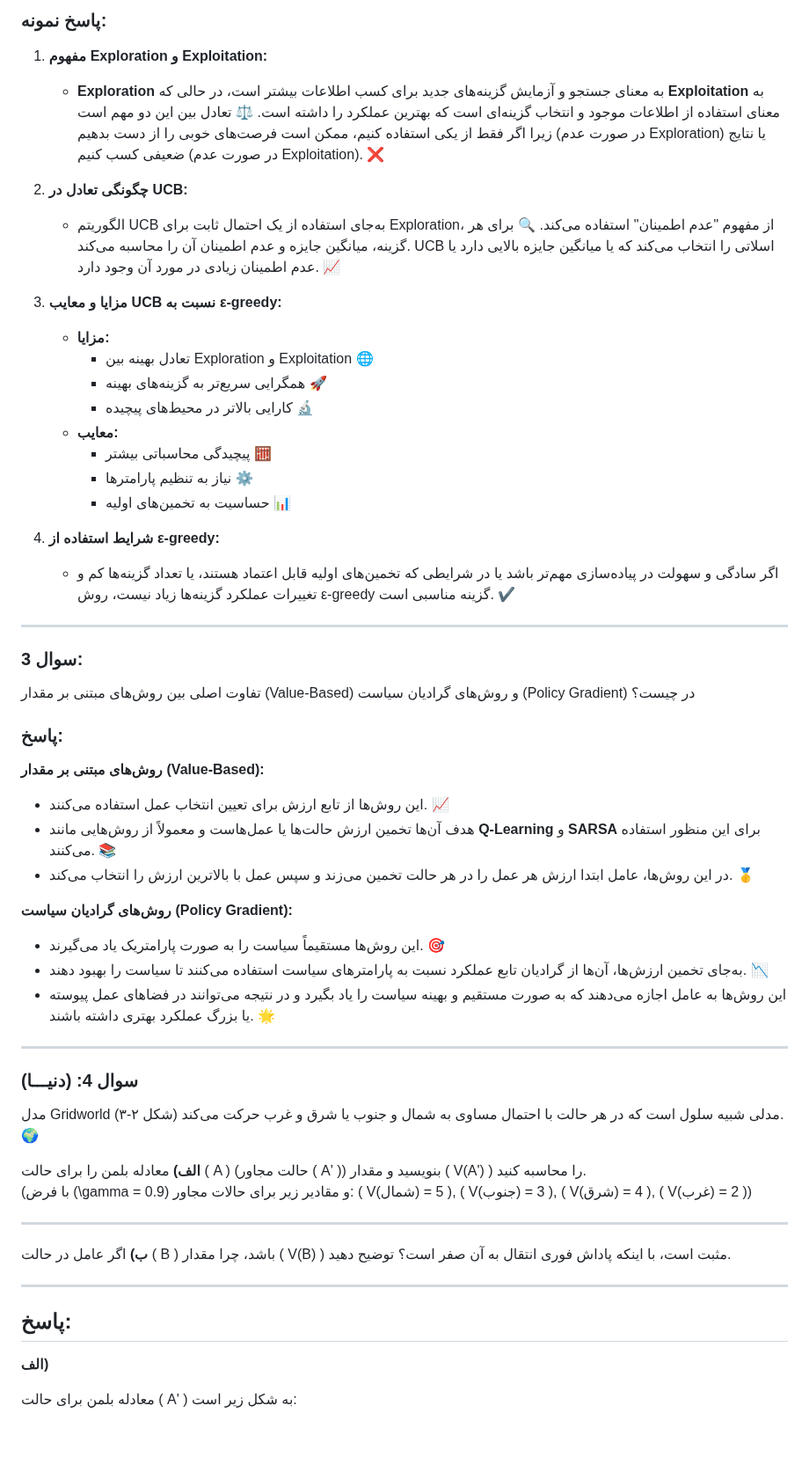
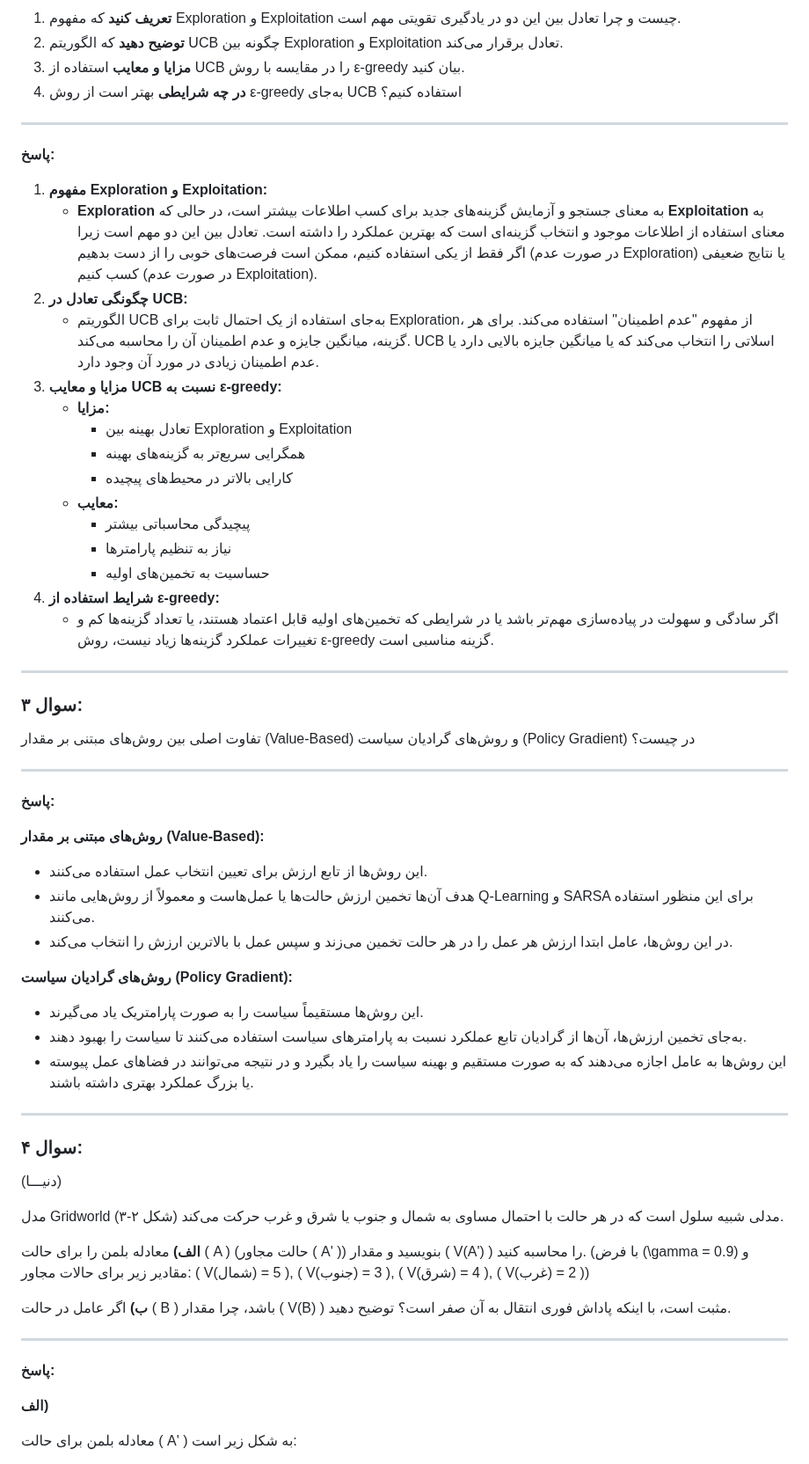
Before and after one commit to pydevcasts/MLHub, a Markdown page: Dr.Nakhaee.md, the part around one of its changes. Shown at 88% size. Drawn GitHub-style; blank space fills up the shorter version.

```diff
--- a/Dr.Nakhaee.md
+++ b/Dr.Nakhaee.md
@@ -34,58 +39,66 @@
 
-### پاسخ نمونه:
-
-1. **مفهوم Exploration و Exploitation:**
-   - **Exploration** به معنای جستجو و آزمایش گزینه‌های جدید برای کسب اطلاعات بیشتر است، در حالی که **Exploitation** به معنای استفاده از اطلاعات موجود و انتخاب گزینه‌ای است که بهترین عملکرد را داشته است. ⚖️ تعادل بین این دو مهم است زیرا اگر فقط از یکی استفاده کنیم، ممکن است فرصت‌های خوبی را از دست بدهیم (در صورت عدم Exploration) یا نتایج ضعیفی کسب کنیم (در صورت عدم Exploitation). ❌
-
-2. **چگونگی تعادل در UCB:**
-   - الگوریتم UCB به‌جای استفاده از یک احتمال ثابت برای Exploration، از مفهوم "عدم اطمینان" استفاده می‌کند. 🔍 برای هر گزینه، میانگین جایزه و عدم اطمینان آن را محاسبه می‌کند. UCB اسلاتی را انتخاب می‌کند که یا میانگین جایزه بالایی دارد یا عدم اطمینان زیادی در مورد آن وجود دارد. 📈
-
-3. **مزایا و معایب UCB نسبت به ε-greedy:**
-   - **مزایا:**
-     - تعادل بهینه بین Exploration و Exploitation 🌐
-     - همگرایی سریع‌تر به گزینه‌های بهینه 🚀
-     - کارایی بالاتر در محیط‌های پیچیده 🔬
-   - **معایب:**
-     - پیچیدگی محاسباتی بیشتر 🧮
-     - نیاز به تنظیم پارامترها ⚙️
-     - حساسیت به تخمین‌های اولیه 📊
-
-4. **شرایط استفاده از ε-greedy:**
-   - اگر سادگی و سهولت در پیاده‌سازی مهم‌تر باشد یا در شرایطی که تخمین‌های اولیه قابل اعتماد هستند، یا تعداد گزینه‌ها کم و تغییرات عملکرد گزینه‌ها زیاد نیست، روش ε-greedy گزینه مناسبی است. ✔️
+1.  **تعریف کنید** که مفهوم Exploration و Exploitation چیست و چرا تعادل بین این دو در یادگیری تقویتی مهم است.
+2.  **توضیح دهید** که الگوریتم UCB چگونه بین Exploration و Exploitation تعادل برقرار می‌کند.
+3.  **مزایا و معایب** استفاده از UCB را در مقایسه با روش ε-greedy بیان کنید.
+4.  **در چه شرایطی** بهتر است از روش ε-greedy به‌جای UCB استفاده کنیم؟
 
 ---
 
-### سوال 3:
-تفاوت اصلی بین روش‌های مبتنی بر مقدار (Value-Based) و روش‌های گرادیان سیاست (Policy Gradient) در چیست؟
+**پاسخ:**
 
-### پاسخ:
-
-**روش‌های مبتنی بر مقدار (Value-Based):**
-- این روش‌ها از تابع ارزش برای تعیین انتخاب عمل استفاده می‌کنند. 📈
-- هدف آن‌ها تخمین ارزش حالت‌ها یا عمل‌هاست و معمولاً از روش‌هایی مانند **Q-Learning** و **SARSA** برای این منظور استفاده می‌کنند. 📚
-- در این روش‌ها، عامل ابتدا ارزش هر عمل را در هر حالت تخمین می‌زند و سپس عمل با بالاترین ارزش را انتخاب می‌کند. 🥇
-
-**روش‌های گرادیان سیاست (Policy Gradient):**
-- این روش‌ها مستقیماً سیاست را به صورت پارامتریک یاد می‌گیرند. 🎯
-- به‌جای تخمین ارزش‌ها، آن‌ها از گرادیان تابع عملکرد نسبت به پارامترهای سیاست استفاده می‌کنند تا سیاست را بهبود دهند. 📉
-- این روش‌ها به عامل اجازه می‌دهند که به صورت مستقیم و بهینه سیاست را یاد بگیرد و در نتیجه می‌توانند در فضاهای عمل پیوسته یا بزرگ عملکرد بهتری داشته باشند. 🌟
+1.  **مفهوم Exploration و Exploitation:**
+    *   **Exploration** به معنای جستجو و آزمایش گزینه‌های جدید برای کسب اطلاعات بیشتر است، در حالی که **Exploitation** به معنای استفاده از اطلاعات موجود و انتخاب گزینه‌ای است که بهترین عملکرد را داشته است. تعادل بین این دو مهم است زیرا اگر فقط از یکی استفاده کنیم، ممکن است فرصت‌های خوبی را از دست بدهیم (در صورت عدم Exploration) یا نتایج ضعیفی کسب کنیم (در صورت عدم Exploitation).
+2.  **چگونگی تعادل در UCB:**
+    *   الگوریتم UCB به‌جای استفاده از یک احتمال ثابت برای Exploration، از مفهوم "عدم اطمینان" استفاده می‌کند. برای هر گزینه، میانگین جایزه و عدم اطمینان آن را محاسبه می‌کند. UCB اسلاتی را انتخاب می‌کند که یا میانگین جایزه بالایی دارد یا عدم اطمینان زیادی در مورد آن وجود دارد.
+3.  **مزایا و معایب UCB نسبت به ε-greedy:**
+    *   **مزایا:**
+        *   تعادل بهینه بین Exploration و Exploitation
+        *   همگرایی سریع‌تر به گزینه‌های بهینه
+        *   کارایی بالاتر در محیط‌های پیچیده
+    *   **معایب:**
+        *   پیچیدگی محاسباتی بیشتر
+        *   نیاز به تنظیم پارامترها
+        *   حساسیت به تخمین‌های اولیه
+4.  **شرایط استفاده از ε-greedy:**
+    *   اگر سادگی و سهولت در پیاده‌سازی مهم‌تر باشد یا در شرایطی که تخمین‌های اولیه قابل اعتماد هستند، یا تعداد گزینه‌ها کم و تغییرات عملکرد گزینه‌ها زیاد نیست، روش ε-greedy گزینه مناسبی است.
 
 ---
 
-### سوال 4: (دنیـــا)
+### **سوال ۳:**
 
-مدل Gridworld (شکل ۲-۳) مدلی شبیه سلول است که در هر حالت با احتمال مساوی به شمال و جنوب یا شرق و غرب حرکت می‌کند. 🌍
-
-**الف)** معادله بلمن را برای حالت \( A \) (حالت مجاور \( A' \)) بنویسید و مقدار \( V(A') \) را محاسبه کنید.
-(با فرض \(\gamma = 0.9\) و مقادیر زیر برای حالات مجاور: \( V(شمال) = 5 \), \( V(جنوب) = 3 \), \( V(شرق) = 4 \), \( V(غرب) = 2 \))
+تفاوت اصلی بین روش‌های مبتنی بر مقدار (Value-Based) و روش‌های گرادیان سیاست (Policy Gradient) در چیست؟
 
 ---
+
+**پاسخ:**
+
+**روش‌های مبتنی بر مقدار (Value-Based):**
+
+*   این روش‌ها از تابع ارزش برای تعیین انتخاب عمل استفاده می‌کنند.
+*   هدف آن‌ها تخمین ارزش حالت‌ها یا عمل‌هاست و معمولاً از روش‌هایی مانند Q-Learning و SARSA برای این منظور استفاده می‌کنند.
+*   در این روش‌ها، عامل ابتدا ارزش هر عمل را در هر حالت تخمین می‌زند و سپس عمل با بالاترین ارزش را انتخاب می‌کند.
+
+**روش‌های گرادیان سیاست (Policy Gradient):**
+
+*   این روش‌ها مستقیماً سیاست را به صورت پارامتریک یاد می‌گیرند.
+*   به‌جای تخمین ارزش‌ها، آن‌ها از گرادیان تابع عملکرد نسبت به پارامترهای سیاست استفاده می‌کنند تا سیاست را بهبود دهند.
+*   این روش‌ها به عامل اجازه می‌دهند که به صورت مستقیم و بهینه سیاست را یاد بگیرد و در نتیجه می‌توانند در فضاهای عمل پیوسته یا بزرگ عملکرد بهتری داشته باشند.
+
+---
+
+### **سوال ۴:**
+
+(دنیـــا)
+
+مدل Gridworld (شکل ۲-۳) مدلی شبیه سلول است که در هر حالت با احتمال مساوی به شمال و جنوب یا شرق و غرب حرکت می‌کند.
+
+**الف)** معادله بلمن را برای حالت \( A \) (حالت مجاور \( A' \)) بنویسید و مقدار \( V(A') \) را محاسبه کنید. (با فرض \(\gamma = 0.9\) و مقادیر زیر برای حالات مجاور: \( V(شمال) = 5 \), \( V(جنوب) = 3 \), \( V(شرق) = 4 \), \( V(غرب) = 2 \))
 
 **ب)** اگر عامل در حالت \( B \) باشد، چرا مقدار \( V(B) \) مثبت است، با اینکه پاداش فوری انتقال به آن صفر است؟ توضیح دهید.
 
 ---
 
-## پاسخ:
+**پاسخ:**
 
 **الف)**
 
```
Also changed, not shown: other parts of Dr.Nakhaee.md (+35 -33 lines).
